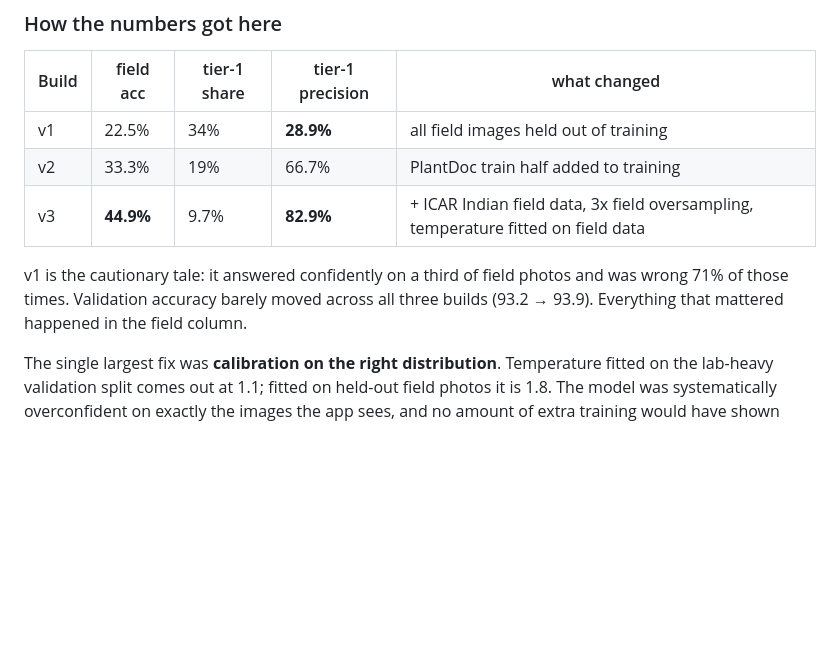
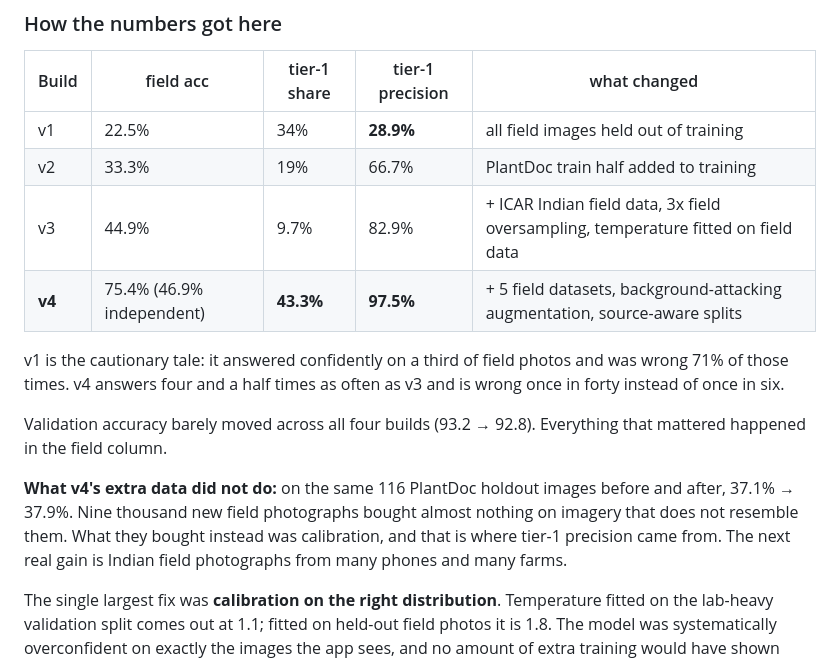
Before and after one commit to Ankur11112006/hal, a Markdown page: README.md, the part around one of its changes. GitHub-like rendering; blank space fills up the shorter version.

```diff
--- a/README.md
+++ b/README.md
@@ -142,11 +173,21 @@ Every one of those ends at a real dialable number.
 |---|---|---|---|---|
 | v1 | 22.5% | 34% | **28.9%** | all field images held out of training |
 | v2 | 33.3% | 19% | 66.7% | PlantDoc train half added to training |
-| v3 | **44.9%** | 9.7% | **82.9%** | + ICAR Indian field data, 3x field oversampling, temperature fitted on field data |
+| v3 | 44.9% | 9.7% | 82.9% | + ICAR Indian field data, 3x field oversampling, temperature fitted on field data |
+| **v4** | 75.4% (46.9% independent) | **43.3%** | **97.5%** | + 5 field datasets, background-attacking augmentation, source-aware splits |
 
 v1 is the cautionary tale: it answered confidently on a third of field photos and
-was wrong 71% of those times. Validation accuracy barely moved across all three
-builds (93.2 → 93.9). Everything that mattered happened in the field column.
+was wrong 71% of those times. v4 answers four and a half times as often as v3 and
+is wrong once in forty instead of once in six.
+
+Validation accuracy barely moved across all four builds (93.2 → 92.8).
+Everything that mattered happened in the field column.
+
+**What v4's extra data did not do:** on the same 116 PlantDoc holdout images
+before and after, 37.1% → 37.9%. Nine thousand new field photographs bought
+almost nothing on imagery that does not resemble them. What they bought instead
+was calibration, and that is where tier-1 precision came from. The next real
+gain is Indian field photographs from many phones and many farms.
 
 The single largest fix was **calibration on the right distribution**. Temperature
 fitted on the lab-heavy validation split comes out at 1.1; fitted on held-out
```
Also changed, not shown: other parts of README.md (+53 -22 lines), STATUS.md (+58 -28 lines).
